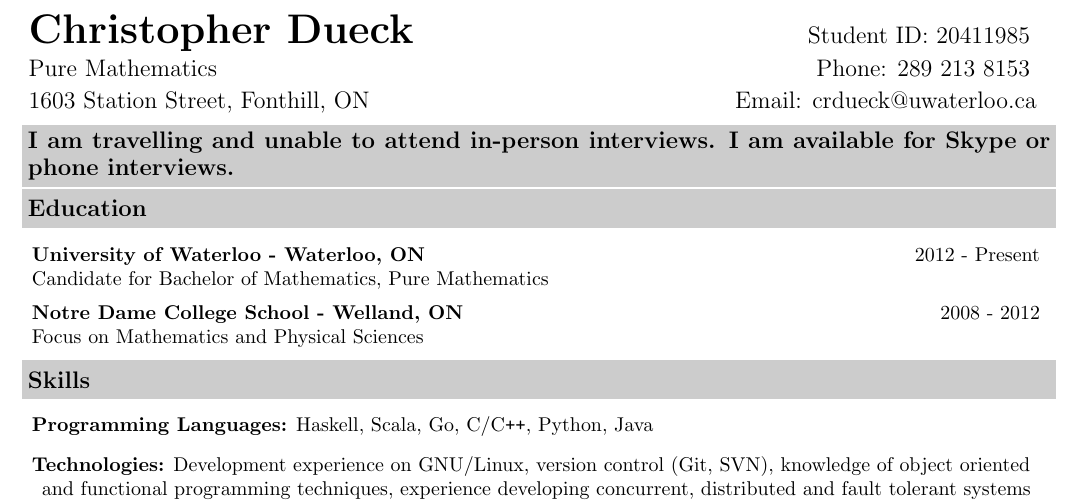
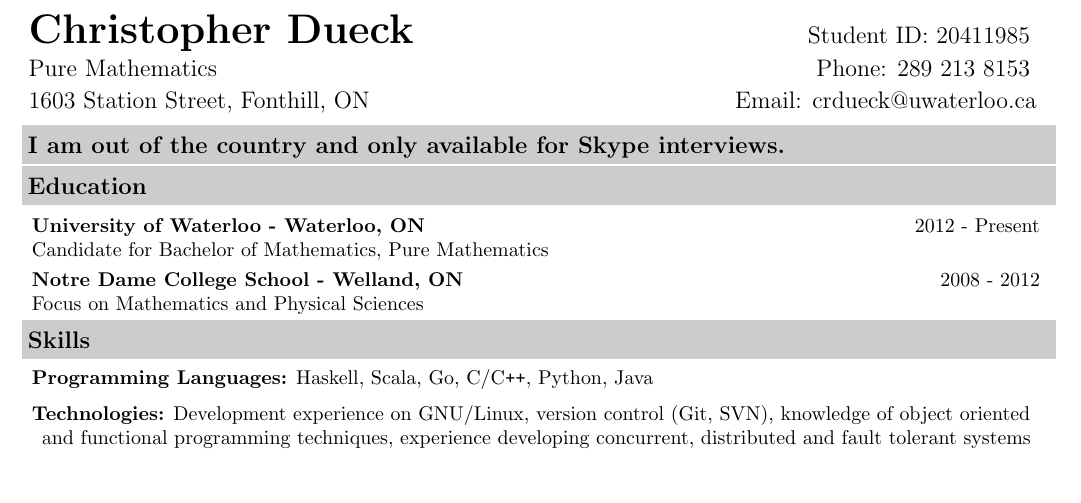
Before and after one commit to crdueck/resume, a LaTeX CV (resume.tex): part of page 1 of 2 before the commit and part of the page after it, cut so that both start at the same text, the shorter picture padded with empty space. Compiled offline with pdfLaTeX.

Commit message:
Update resume.tex

```diff
--- a/resume.tex
+++ b/resume.tex
@@ -40,7 +40,7 @@
 {Pure Mathematics} {Phone: 289 213 8153}
 {1603 Station Street, Fonthill, ON} {Email: \href{mailto:crdueck@uwaterloo.ca}{crdueck@uwaterloo.ca}}
 
-\resheading{I am travelling and unable to attend in-person interviews. I am available for Skype or phone interviews.}
+\resheading{I am out of the country and only available for Skype interviews.}
 
 \resheading{Education}
 \begin{description}
```
